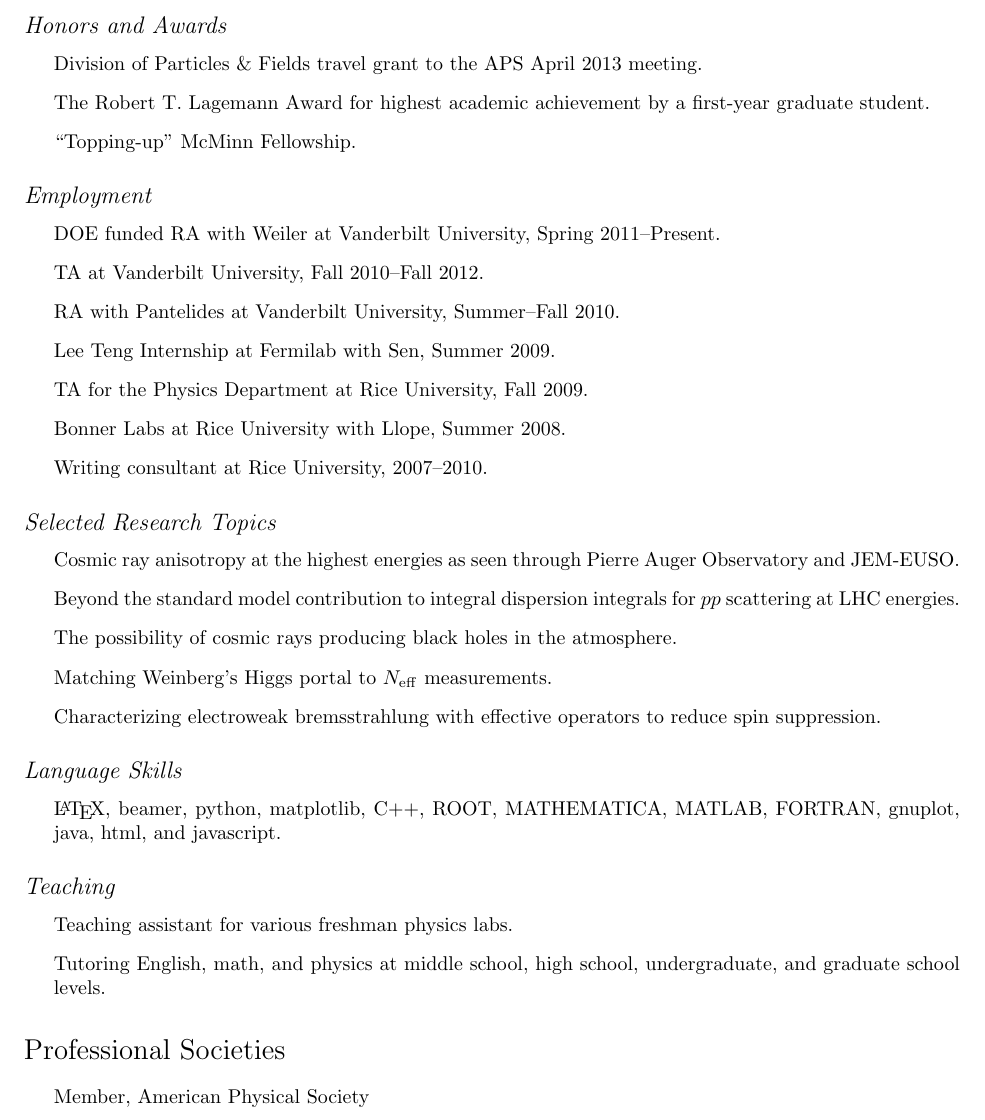
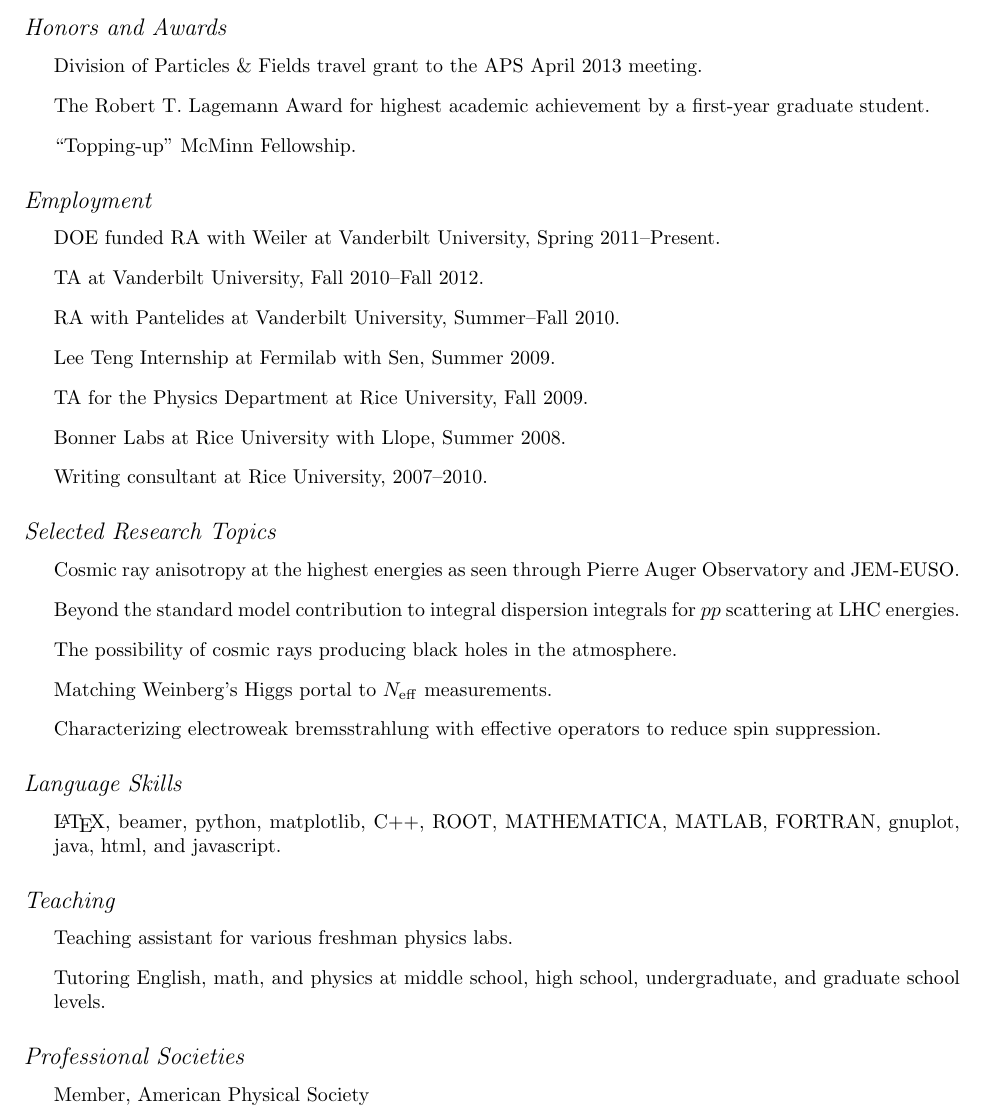
Before and after one commit to PeterDenton/CV, a LaTeX CV (CV.tex): part of the page, cut so that both start at the same text. Compiled offline with pdfLaTeX.

Commit message:
fixed professional societies section size

```diff
--- a/CV.tex
+++ b/CV.tex
@@ -136,7 +136,7 @@ Email: & \href{mailto:peterbd1@gmail.com}{\tt peterbd1@gmail.com} \\
 \item Teaching assistant for various freshman physics labs.
 \item Tutoring English, math, and physics at middle school, high school, undergraduate, and graduate school levels.
 \end{itemize}
-\section*{Professional Societies}
+\subsection*{Professional Societies}
 \begin{itemize}
 \item Member, American Physical Society
 \end{itemize}
```
Also changed, not shown: CV.pdf, 1 other file.
